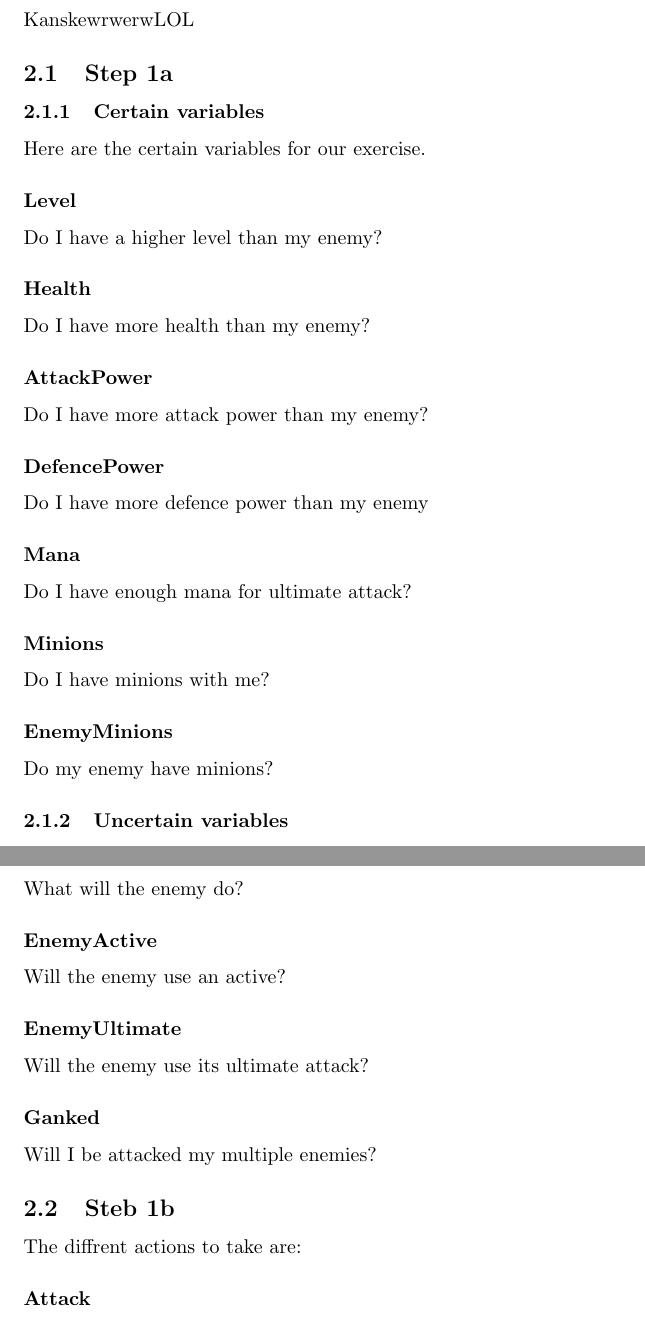
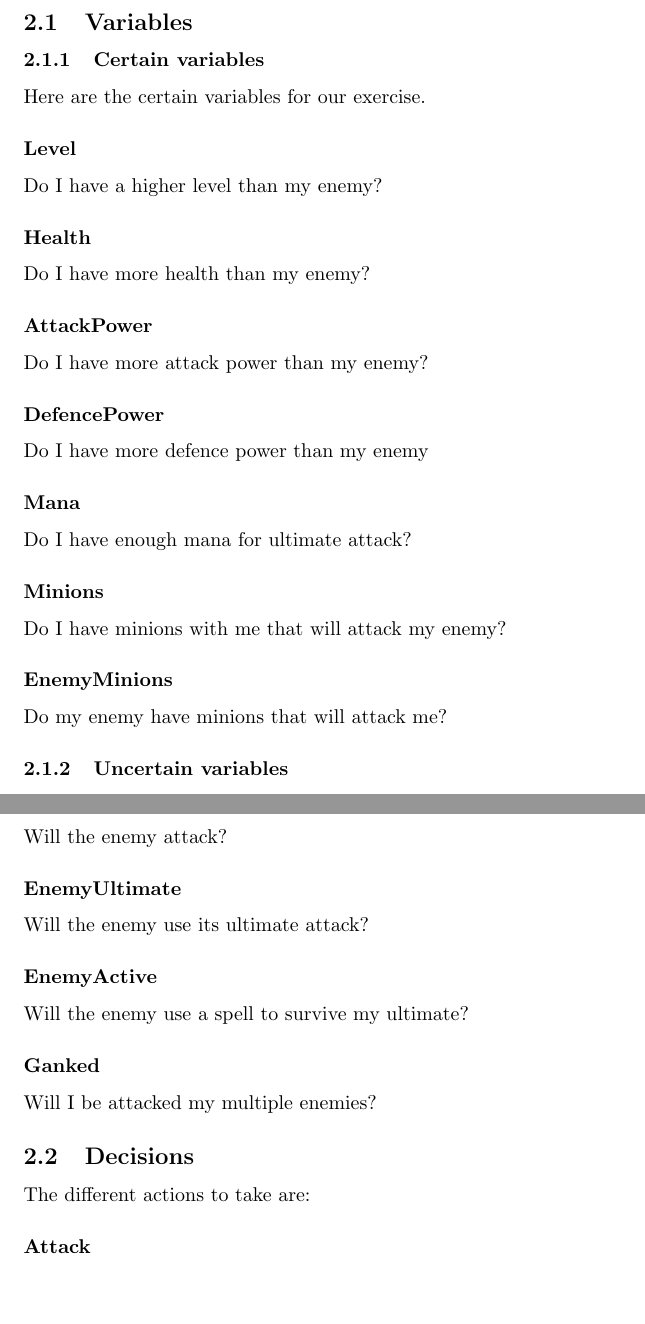
Before and after one commit to JuulArthur/ai2, a LaTeX problem sheet (exercise3.tex): two parts of pages 5 and 6 of 9, joined at a grey line, cut at the place of the change, the shorter picture padded with empty space. Compiled offline with pdfLaTeX.

Commit message:
Fix overhead/overskrift and spell checking

```diff
--- a/exercise3.tex
+++ b/exercise3.tex
@@ -72,10 +72,9 @@ There are a lot of possibillities to do, and way to many variables to model. So
 \newpage
 
 
-\section{Step1}
-KanskewrwerwLOL
+\section{Defining variables and decisions}
 
-\subsection{Step 1a}
+\subsection{Variables}
 \subsubsection{Certain variables}
 Here are the certain variables for our exercise.
 \subsubsection*{Level}
@@ -94,28 +93,29 @@ Do I have more defence power than my enemy
 Do I have enough mana for ultimate attack?
 
 \subsubsection*{Minions}
-Do I have minions with me?
+Do I have minions with me that will attack my enemy?
 
 \subsubsection*{EnemyMinions}
-Do my enemy have minions?
+Do my enemy have minions that will attack me?
 
 
 \subsubsection{Uncertain variables}
 Here are the uncertain variables for our exercise.
+
 \subsubsection*{AttackHit}
 Will I hit my enemy with my attack?
 
 \subsubsection*{CriticalHit}
 Will my hit be critical?
 
-\subsubsection*{EnemyAction}
-What will the enemy do?
-
-\subsubsection*{EnemyActive}
-Will the enemy use an active?
+\subsubsection*{EnemyAttack}
+Will the enemy attack?
 
 \subsubsection*{EnemyUltimate}
 Will the enemy use its ultimate attack?
+
+\subsubsection*{EnemyActive}
+Will the enemy use a spell to survive my ultimate?
 
 \subsubsection*{Ganked}
 Will I be attacked my multiple enemies?
@@ -124,8 +124,8 @@ Will I be attacked my multiple enemies?
 
 
 
-\subsection{Steb 1b}
-The diffrent actions to take are:
+\subsection{Decisions}
+The different actions to take are:
 \subsubsection*{Attack}
 This decision is wheter we want to attack our opponent or not.
 \subsubsection*{Retreat}
```
Also changed, not shown: 1 other file.
